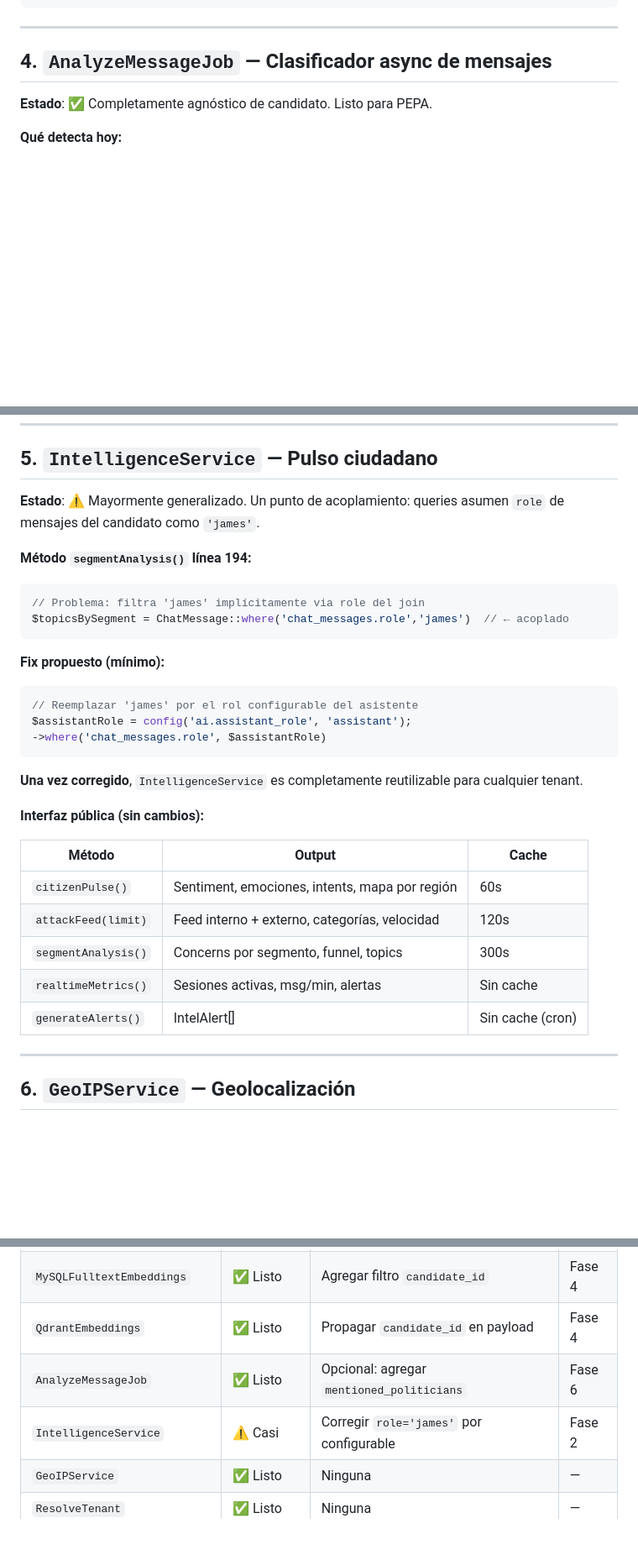
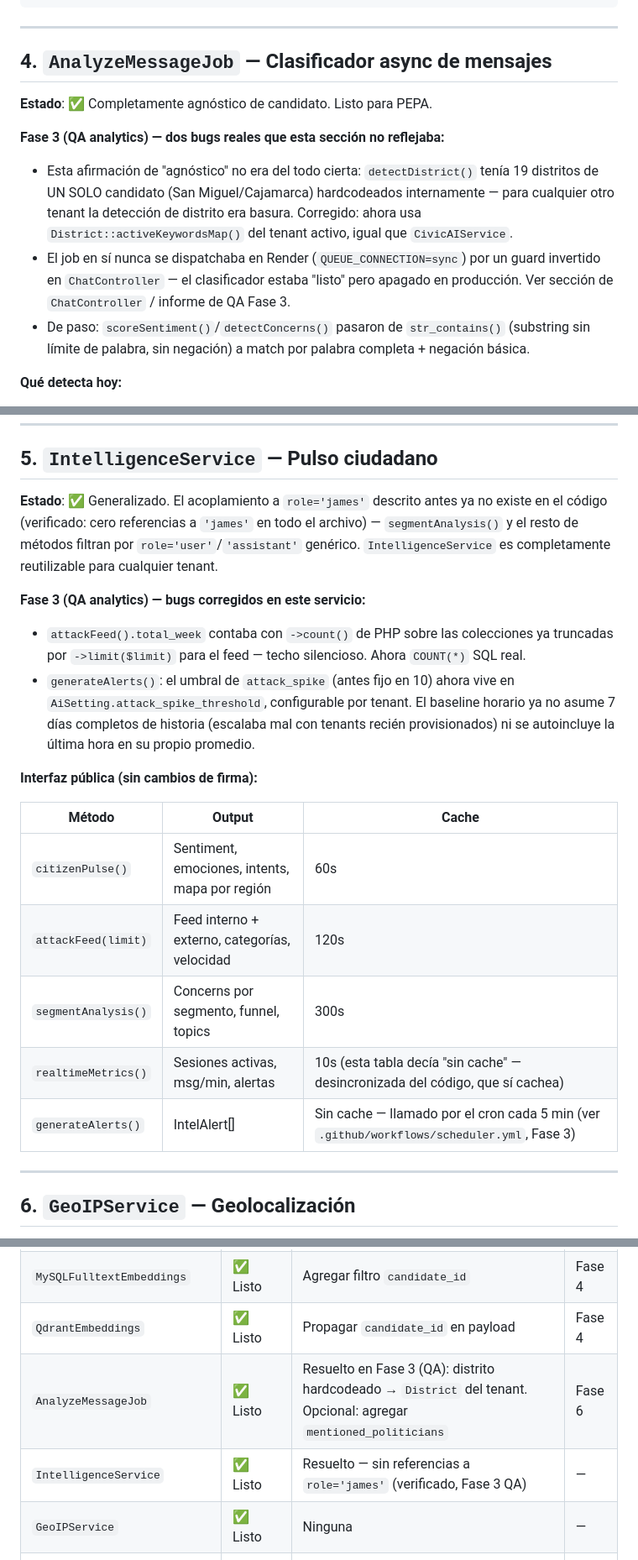
Before and after one commit to BardalesE/PoliticOS, a Markdown page: docs/architecture/06-reusable-modules.md, 3 parts joined by grey strips. Shown at 84% size. Rendered like a GitHub page; blank space fills up the shorter version.

Commit message:
docs(fase4): endurecimiento general — cerrar deuda documentada, sincronizar docs
Fase 4 del plan de QA (chatbot + SaaS + analytics). Sin cambios de código:
solo actualiza docs/architecture/ para reflejar lo que las Fases 1-3 ya
resolvieron, y corrige documentación desincronizada del código real.

- 02-separation-map.md: marca como resueltos los items de deuda que las
  Fases 1-3 ya cerraron (JamesAIService→CivicAIService, role='james' en
  IntelligenceService/ChatMessage, umbral hardcodeado de GenerateAlertsJob,
  ChatSession.geo_province/geo_district). Agrega el hallazgo de Fase 3 que
  esta auditoría original no había detectado: distrito hardcodeado en
  AnalyzeMessageJob.
- 06-reusable-modules.md: la tabla de IntelligenceService decía que
  realtimeMetrics() no cachea, pero el código sí cachea 10s — corregido.
  Documenta los bugs de Fase 3 corregidos en attackFeed/generateAlerts, y
  corrige la afirmación "AnalyzeMessageJob 100% agnóstico" (no lo era del
  todo hasta el fix del distrito hardcodeado).

Verificación final de todo el plan (Fases 1-4 fusionadas):
- php artisan test: 37/37 passed
- Smoke test manual de los 3 flujos end-to-end contra el backend local:
  chat (análisis corre, fallback marcado is_fallback), guardado de admin
  (POST /api/revalidate se disparó solo, 200), dashboard de analytics
  (datos reales, rango de fechas ya en -05:00 confirmando el fix de
  timezone activo en todo el código fusionado)

Co-Authored-By: Claude Sonnet 5 <noreply@anthropic.com>

````diff
--- a/docs/architecture/06-reusable-modules.md
+++ b/docs/architecture/06-reusable-modules.md
@@ -95,6 +95,17 @@ $this->index($documentId, $content, ['candidate_id' => 'keiko', 'source_url' =>
 
 **Estado**: ✅ Completamente agnóstico de candidato. Listo para PEPA.
 
+**Fase 3 (QA analytics) — dos bugs reales que esta sección no reflejaba:**
+- Esta afirmación de "agnóstico" no era del todo cierta: `detectDistrict()` tenía 19
+  distritos de UN SOLO candidato (San Miguel/Cajamarca) hardcodeados internamente — para
+  cualquier otro tenant la detección de distrito era basura. Corregido: ahora usa
+  `District::activeKeywordsMap()` del tenant activo, igual que `CivicAIService`.
+- El job en sí nunca se dispatchaba en Render (`QUEUE_CONNECTION=sync`) por un guard
+  invertido en `ChatController` — el clasificador estaba "listo" pero apagado en
+  producción. Ver sección de `ChatController` / informe de QA Fase 3.
+- De paso: `scoreSentiment()`/`detectConcerns()` pasaron de `str_contains()` (substring
+  sin límite de palabra, sin negación) a match por palabra completa + negación básica.
+
 **Qué detecta hoy:**
 - Sentiment (-1.0 a 1.0)
 - Emotion (miedo, enojo, esperanza, frustración, alegría, neutral)
@@ -121,32 +132,28 @@ AnalyzeMessageJob::dispatch($message->id);
 
 ## 5. `IntelligenceService` — Pulso ciudadano
 
-**Estado**: ⚠️ Mayormente generalizado. Un punto de acoplamiento: queries asumen `role` de mensajes del candidato como `'james'`.
+**Estado**: ✅ Generalizado. El acoplamiento a `role='james'` descrito antes ya no existe en
+el código (verificado: cero referencias a `'james'` en todo el archivo) — `segmentAnalysis()`
+y el resto de métodos filtran por `role='user'`/`'assistant'` genérico. `IntelligenceService`
+es completamente reutilizable para cualquier tenant.
 
-**Método `segmentAnalysis()` línea 194:**
-```php
-// Problema: filtra 'james' implícitamente via role del join
-$topicsBySegment = ChatMessage::where('chat_messages.role','james')  // ← acoplado
-```
+**Fase 3 (QA analytics) — bugs corregidos en este servicio:**
+- `attackFeed().total_week` contaba con `->count()` de PHP sobre las colecciones ya
+  truncadas por `->limit($limit)` para el feed — techo silencioso. Ahora `COUNT(*)` SQL real.
+- `generateAlerts()`: el umbral de `attack_spike` (antes fijo en 10) ahora vive en
+  `AiSetting.attack_spike_threshold`, configurable por tenant. El baseline horario ya no
+  asume 7 días completos de historia (escalaba mal con tenants recién provisionados) ni se
+  autoincluye la última hora en su propio promedio.
 
-**Fix propuesto (mínimo):**
-```php
-// Reemplazar 'james' por el rol configurable del asistente
-$assistantRole = config('ai.assistant_role', 'assistant');
-->where('chat_messages.role', $assistantRole)
-```
-
-**Una vez corregido**, `IntelligenceService` es completamente reutilizable para cualquier tenant.
-
-**Interfaz pública (sin cambios):**
+**Interfaz pública (sin cambios de firma):**
 
 | Método | Output | Cache |
 |--------|--------|-------|
 | `citizenPulse()` | Sentiment, emociones, intents, mapa por región | 60s |
 | `attackFeed(limit)` | Feed interno + externo, categorías, velocidad | 120s |
 | `segmentAnalysis()` | Concerns por segmento, funnel, topics | 300s |
-| `realtimeMetrics()` | Sesiones activas, msg/min, alertas | Sin cache |
-| `generateAlerts()` | IntelAlert[] | Sin cache (cron) |
+| `realtimeMetrics()` | Sesiones activas, msg/min, alertas | 10s (esta tabla decía "sin cache" — desincronizada del código, que sí cachea) |
+| `generateAlerts()` | IntelAlert[] | Sin cache — llamado por el cron cada 5 min (ver `.github/workflows/scheduler.yml`, Fase 3) |
 
 ---
 
@@ -257,8 +264,8 @@ class PoliticalEntityDetector {
 | `EmbeddingsServiceInterface` | ✅ Listo | Ninguna | — |
 | `MySQLFulltextEmbeddings` | ✅ Listo | Agregar filtro `candidate_id` | Fase 4 |
 | `QdrantEmbeddings` | ✅ Listo | Propagar `candidate_id` en payload | Fase 4 |
-| `AnalyzeMessageJob` | ✅ Listo | Opcional: agregar `mentioned_politicians` | Fase 6 |
-| `IntelligenceService` | ⚠️ Casi | Corregir `role='james'` por configurable | Fase 2 |
+| `AnalyzeMessageJob` | ✅ Listo | Resuelto en Fase 3 (QA): distrito hardcodeado → `District` del tenant. Opcional: agregar `mentioned_politicians` | Fase 6 |
+| `IntelligenceService` | ✅ Listo | Resuelto — sin referencias a `role='james'` (verificado, Fase 3 QA) | — |
 | `GeoIPService` | ✅ Listo | Ninguna | — |
 | `ResolveTenant` | ✅ Listo | Ninguna | — |
 | `pepa_prompt.txt` | ⚠️ Casi | `{{candidatos_con_docs}}` dinámico | Fase 3 |
````
Also changed, not shown: docs/architecture/02-separation-map.md (+9 -9 lines).
